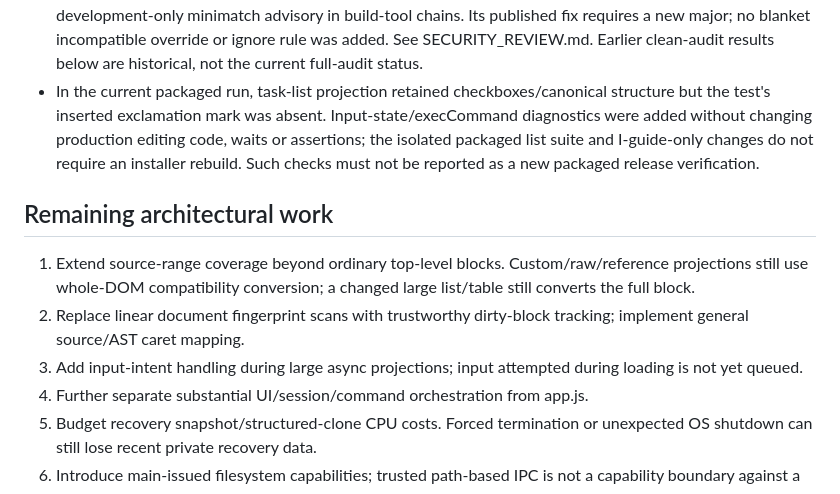
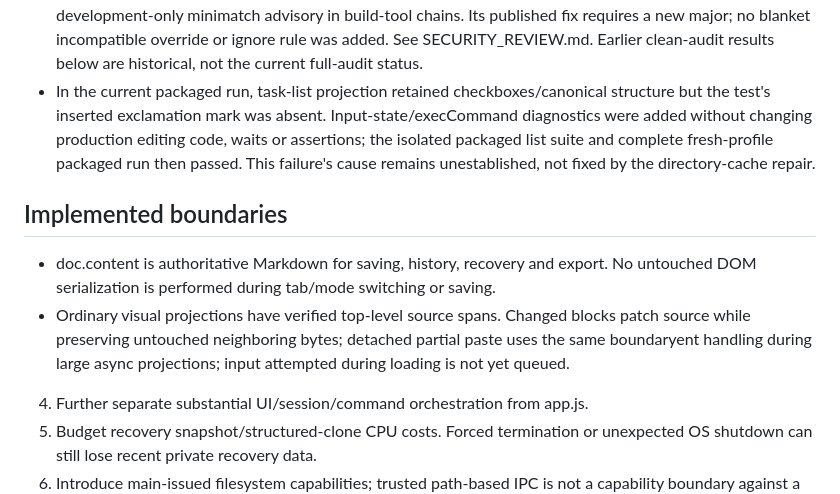
Before and after one commit to Harvey-Wang-922/Inkdown, a Markdown page: docs/PROJECT_STATE.md, the part around the change. GitHub-like rendering.

Commit message:
docs: record verified behavior and remaining limitations: docs/PROJECT_STATE.md (part 23)
Signed-off-by: “Harvey” <“harveyw0922@gmail.com”>

```diff
--- a/docs/PROJECT_STATE.md
+++ b/docs/PROJECT_STATE.md
@@ -21,13 +21,12 @@ This document records development state and limitations, not application version
 - Current search-cache verification reproduced an old directory enumeration overwriting a newer catalog after invalidation. Publication and error cleanup now require request-entry identity. Deterministic regressions cover late success, late failure, explicit priming, global invalidation and normal failure/retry; overlapping queries still share the current enumeration. Old callers retain their own result/error, with renderer query/navigation cancellation unchanged.
 - After the catalog repair, all eleven core suites, 70 syntax checks and twelve source/packaged CDP suites passed. Real source/packaged PDF and DOCX checks, actual packaged resources, 46-file runtime/ASAR parity and hardened fuses were verified. The final task-list diagnostics also passed a targeted source rerun; custom CSS/JSON hashes match the pre-build backup. Production/full audit results are stated separately below.
 - The current production audit reports zero known advisories; the full audit reports one moderate development-only minimatch advisory in build-tool chains. Its published fix requires a new major; no blanket incompatible override or ignore rule was added. See SECURITY_REVIEW.md. Earlier clean-audit results below are historical, not the current full-audit status.
-- In the current packaged run, task-list projection retained checkboxes/canonical structure but the test's inserted exclamation mark was absent. Input-state/execCommand diagnostics were added without changing production editing code, waits or assertions; the isolated packaged list suite and I-guide-only changes do not require an installer rebuild. Such checks must not be reported as a new packaged release verification.
+- In the current packaged run, task-list projection retained checkboxes/canonical structure but the test's inserted exclamation mark was absent. Input-state/execCommand diagnostics were added without changing production editing code, waits or assertions; the isolated packaged list suite and complete fresh-profile packaged run then passed. This failure's cause remains unestablished, not fixed by the directory-cache repair.
 
-## Remaining architectural work
+## Implemented boundaries
 
-1. Extend source-range coverage beyond ordinary top-level blocks. Custom/raw/reference projections still use whole-DOM compatibility conversion; a changed large list/table still converts the full block.
-2. Replace linear document fingerprint scans with trustworthy dirty-block tracking; implement general source/AST caret mapping.
-3. Add input-intent handling during large async projections; input attempted during loading is not yet queued.
+- doc.content is authoritative Markdown for saving, history, recovery and export. No untouched DOM serialization is performed during tab/mode switching or saving.
+- Ordinary visual projections have verified top-level source spans. Changed blocks patch source while preserving untouched neighboring bytes; detached partial paste uses the same boundaryent handling during large async projections; input attempted during loading is not yet queued.
 4. Further separate substantial UI/session/command orchestration from app.js.
 5. Budget recovery snapshot/structured-clone CPU costs. Forced termination or unexpected OS shutdown can still lose recent private recovery data.
 6. Introduce main-issued filesystem capabilities; trusted path-based IPC is not a capability boundary against a compromised renderer.
```
